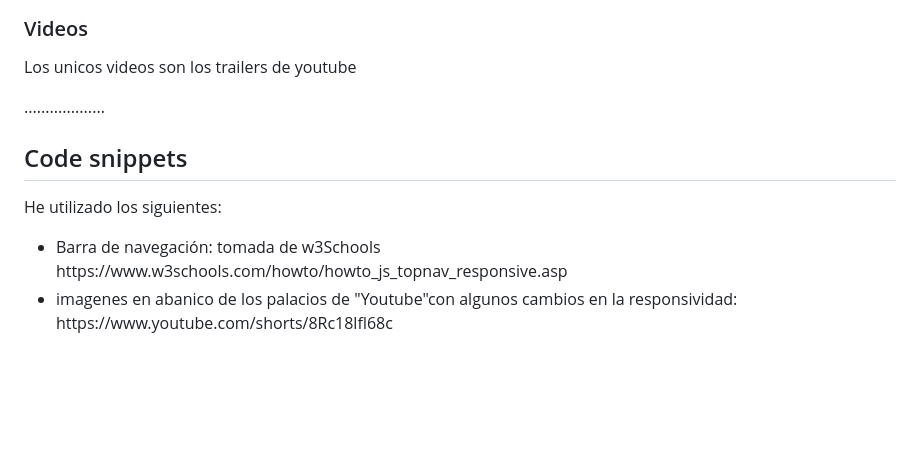
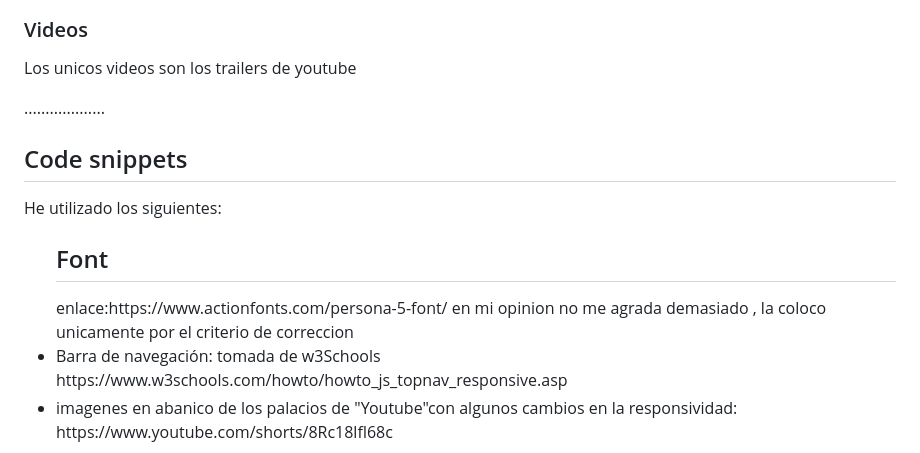
Before and after one commit to FranciscoJL-mlga/Persona5Royal, a Markdown page: README.md, the part around one of its changes. Rendered like a GitHub page; blank space fills up the shorter version.

```diff
--- a/README.md
+++ b/README.md
@@ -61,9 +83,13 @@ la mayoria, algunos de google(a saber que pagina)y otras de pinterest</p>
 <h3>Videos</h3>
+
 <p>Los unicos videos son los trailers de youtube</p>
 ...................
 <h2 id="snippets">Code snippets</h2>
 <p>He utilizado los siguientes:</p>
 <ul>
+  <h2> Font </h2>
+  enlace:https://www.actionfonts.com/persona-5-font/
+  en mi opinion no me agrada demasiado , la coloco unicamente por el criterio de correccion
   <li>Barra de navegación: tomada de w3Schools  https://www.w3schools.com/howto/howto_js_topnav_responsive.asp</li>
   <li>imagenes en abanico de los palacios de "Youtube"con algunos cambios en la responsividad: https://www.youtube.com/shorts/8Rc18lfl68c</li>
   <li></li>
```
Also changed, not shown: other parts of README.md (+22 -0 lines).
